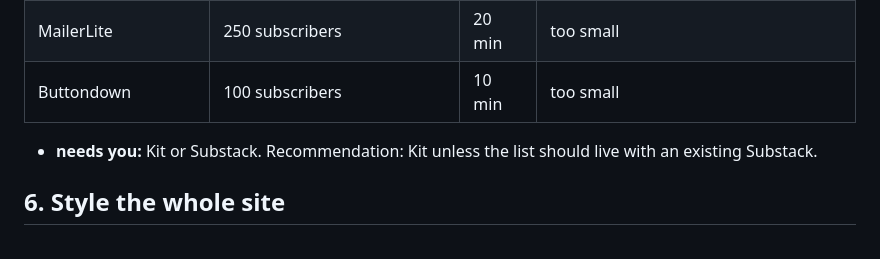
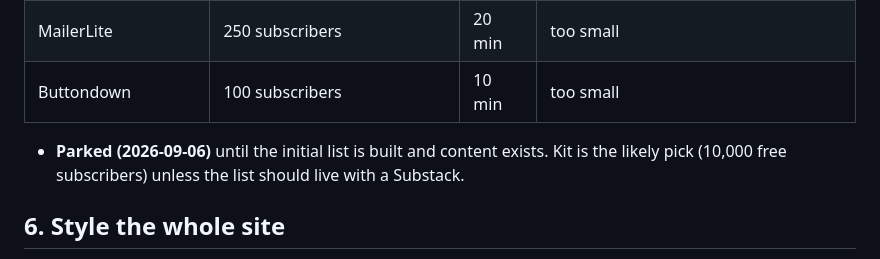
Before and after one commit to CharlesFainLehman/Underincarcerated, a Markdown page: docs/TODO.md, the part around the change. Rendered like a GitHub page.

Commit message:
TODO: park the email sign-up
Co-Authored-By: Claude Fable 5.1 <noreply@anthropic.com>
Claude-Session: https://claude.ai/code/session_01T1xKoQV141hzNFu8RVYZ4U

```diff
--- a/docs/TODO.md
+++ b/docs/TODO.md
@@ -62,8 +62,8 @@ GitHub Pages is static, so the form posts somewhere else. Options, cheapest firs
 | MailerLite | 250 subscribers | 20 min | too small |
 | Buttondown | 100 subscribers | 10 min | too small |
 
-- **needs you:** Kit or Substack. Recommendation: Kit unless the list should live with
-  an existing Substack.
+- **Parked (2026-09-06)** until the initial list is built and content exists. Kit is the
+  likely pick (10,000 free subscribers) unless the list should live with a Substack.
 
 ## 6. Style the whole site
 
```
